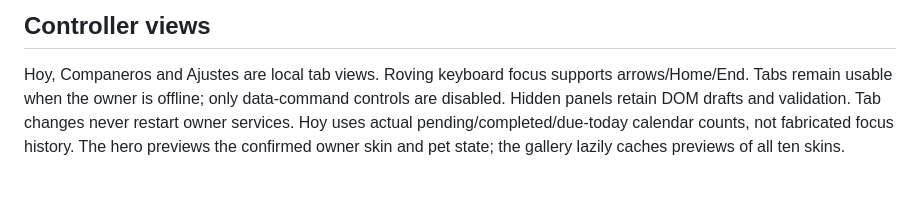
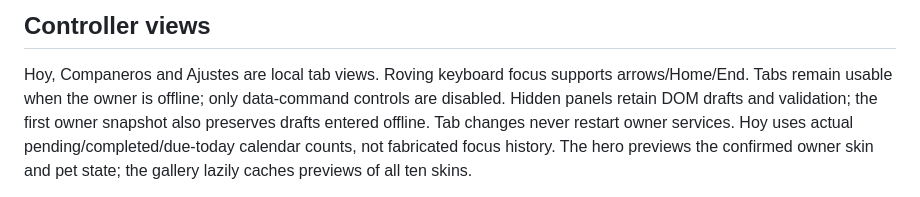
Before and after one commit to luisrodriguez-rgb/My-Skin, a Markdown page: .codebase-memory/adr.md, the part around the change. GitHub-like rendering.

Commit message:
docs: record draft preservation across late connections

```diff
--- a/.codebase-memory/adr.md
+++ b/.codebase-memory/adr.md
@@ -44,7 +44,8 @@ not a submission to the LMS.
 
 Hoy, Companeros and Ajustes are local tab views. Roving keyboard focus supports
 arrows/Home/End. Tabs remain usable when the owner is offline; only data-command
-controls are disabled. Hidden panels retain DOM drafts and validation. Tab changes
+controls are disabled. Hidden panels retain DOM drafts and validation; the first owner snapshot also
+preserves drafts entered offline. Tab changes
 never restart owner services. Hoy uses actual pending/completed/due-today calendar
 counts, not fabricated focus history. The hero previews the confirmed owner skin
 and pet state; the gallery lazily caches previews of all ten skins.
```
Also changed, not shown: README.md (+1 -1 lines), docs/PHASE_2_HOY.md (+3 -2 lines).
